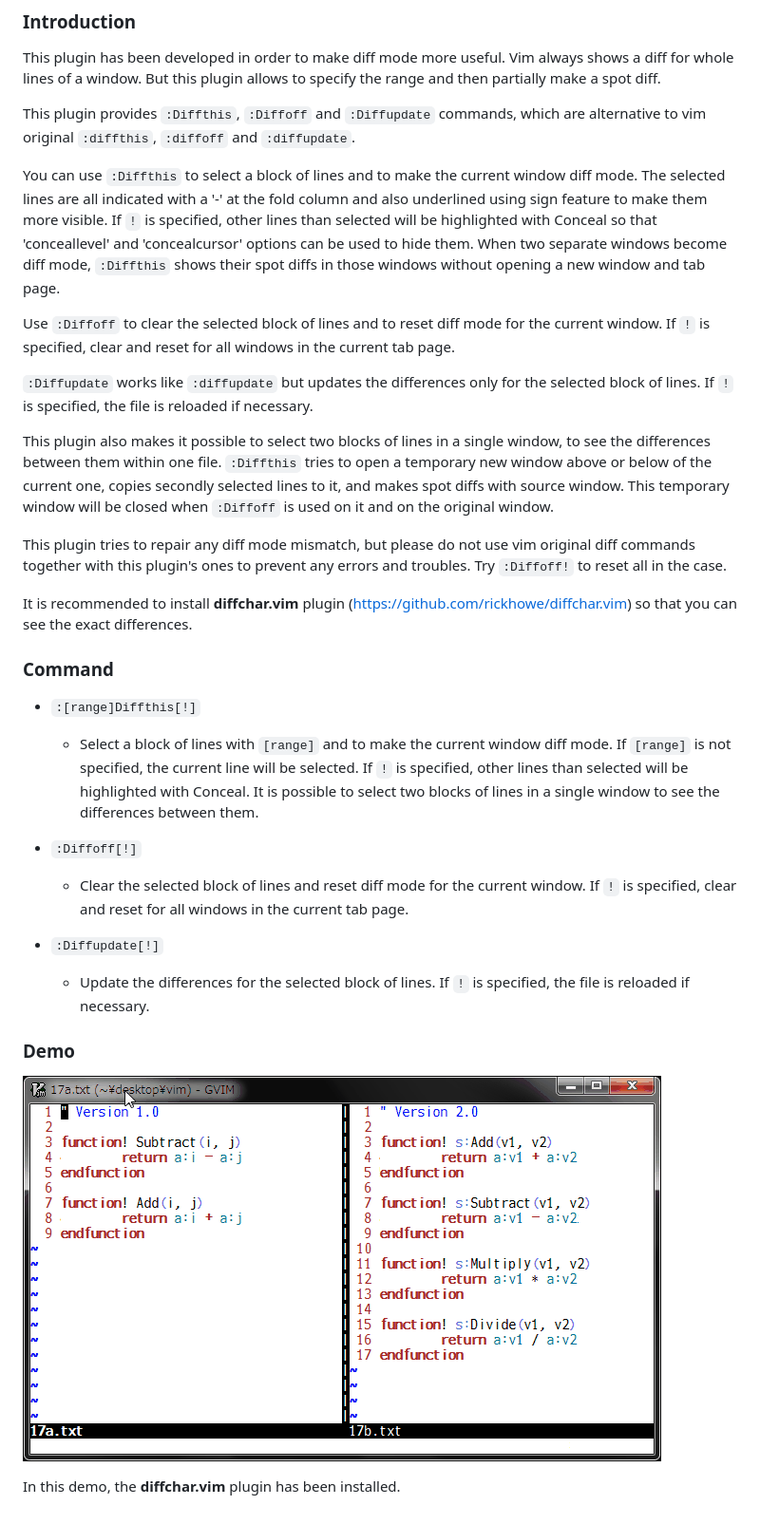
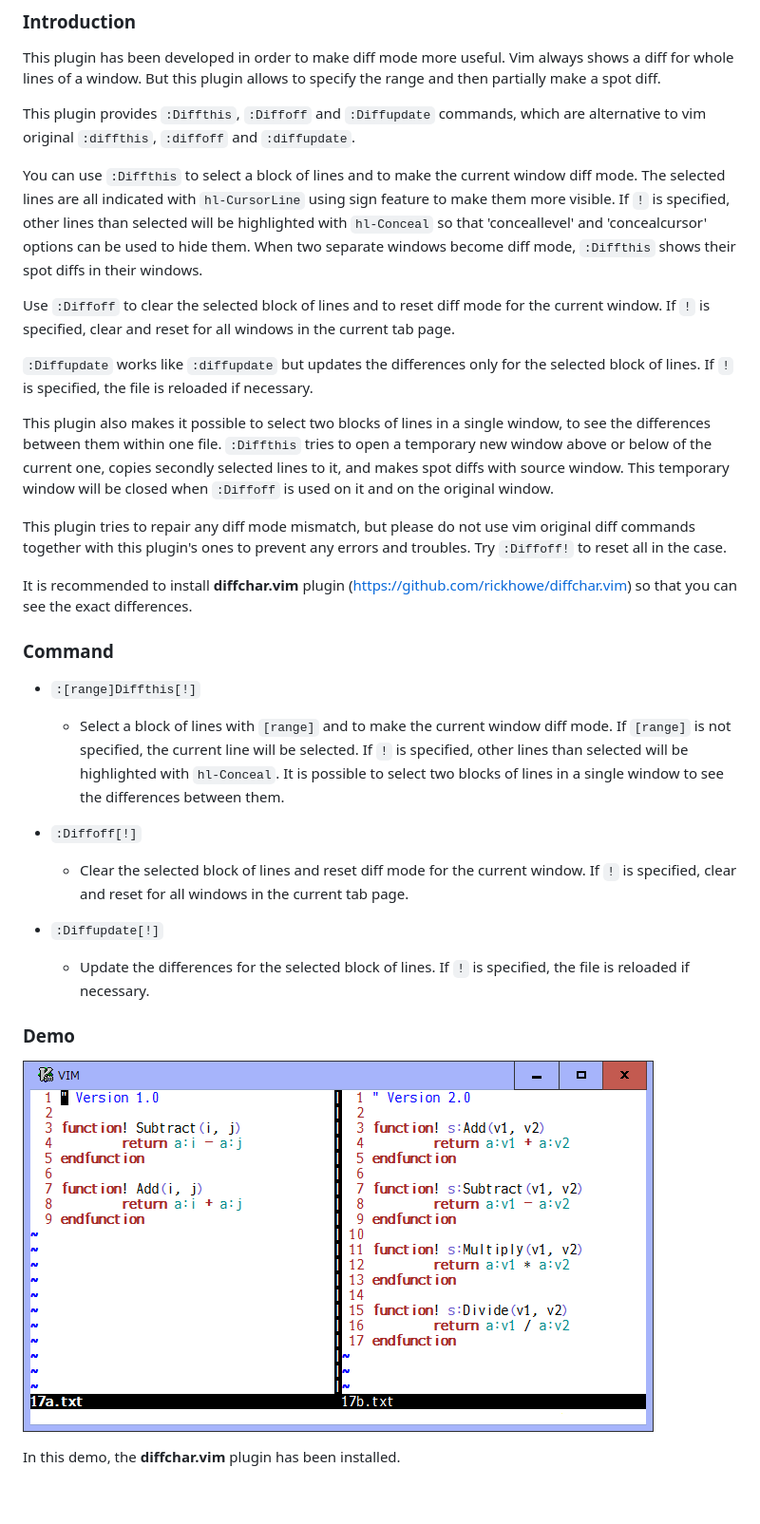
Before and after one commit to rickhowe/spotdiff.vim, a Markdown page: README.md, the part around the change. Shown at 95% size. GitHub-like rendering; pictures changed too: demo.gif.

```diff
--- a/README.md
+++ b/README.md
@@ -12,12 +12,11 @@ This plugin provides `:Diffthis`, `:Diffoff` and `:Diffupdate` commands, which
 are alternative to vim original `:diffthis`, `:diffoff` and `:diffupdate`.
 
 You can use `:Diffthis` to select a block of lines and to make the current
-window diff mode. The selected lines are all indicated with a '-' at the fold
-column and also underlined using sign feature to make them more visible.
-If `!` is specified, other lines than selected will be highlighted with Conceal
-so that 'conceallevel' and 'concealcursor' options can be used to hide them.
-When two separate windows become diff mode, `:Diffthis` shows their spot diffs
-in those windows without opening a new window and tab page.
+window diff mode. The selected lines are all indicated with `hl-CursorLine`
+using sign feature to make them more visible. If `!` is specified, other lines
+than selected will be highlighted with `hl-Conceal` so that 'conceallevel' and
+'concealcursor' options can be used to hide them. When two separate windows
+become diff mode, `:Diffthis` shows their spot diffs in their windows.
 
 Use `:Diffoff` to clear the selected block of lines and to reset diff mode
 for the current window. If `!` is specified, clear and reset for all windows
@@ -27,9 +26,9 @@ in the current tab page.
 selected block of lines. If `!` is specified, the file is reloaded if necessary.
 
 This plugin also makes it possible to select two blocks of lines in a single
-window, to see the differences between them within one file. `:Diffthis`
-tries to open a temporary new window above or below of the current one,
-copies secondly selected lines to it, and makes spot diffs with source window.
+window, to see the differences between them within one file. `:Diffthis` tries
+to open a temporary new window above or below of the current one, copies
+secondly selected lines to it, and makes spot diffs with source window.
 This temporary window will be closed when `:Diffoff` is used on it and on the
 original window.
 
@@ -38,8 +37,8 @@ vim original diff commands together with this plugin's ones to prevent any
 errors and troubles. Try `:Diffoff!` to reset all in the case.
 
 It is recommended to install **diffchar.vim** plugin
-(https://github.com/rickhowe/diffchar.vim) so that
-you can see the exact differences.
+(https://github.com/rickhowe/diffchar.vim) so that you can see the exact
+differences.
 
 ### Command
 
@@ -47,7 +46,7 @@ you can see the exact differences.
   * Select a block of lines with `[range]` and to make the current window
     diff mode. If `[range]` is not specified, the current line will be
     selected. If `!` is specified, other lines than selected will be
-    highlighted with Conceal. It is possible to select two blocks of
+    highlighted with `hl-Conceal`. It is possible to select two blocks of
     lines in a single window to see the differences between them.
 
 * `:Diffoff[!]`
```
Also changed, not shown: 3 other files.
